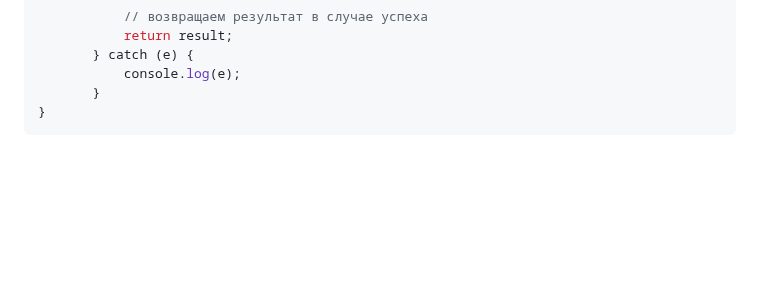
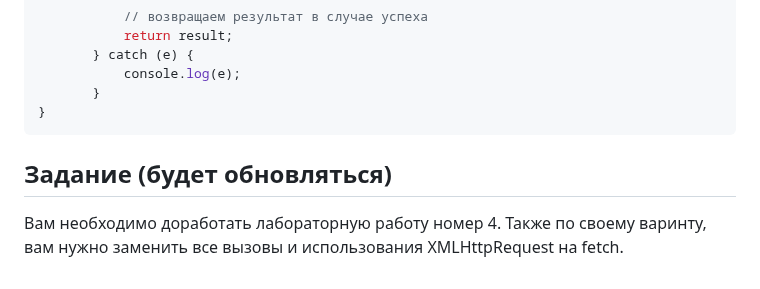
Before and after one commit to iu5git/JavaScript, a Markdown page: tutorials/lab5/README.md, the part around the change. GitHub-like rendering; blank space fills up the shorter version.

Commit message:
add task for lab5

````diff
--- a/tutorials/lab5/README.md
+++ b/tutorials/lab5/README.md
@@ -217,3 +217,8 @@ const getDataFromServer = async () => {
        }
 }
 ```
+
+## Задание (будет обновляться)
+
+Вам необходимо доработать лабораторную работу номер 4. Также по своему варинту, вам нужно заменить все вызовы и использования
+XMLHttpRequest на fetch.
````
